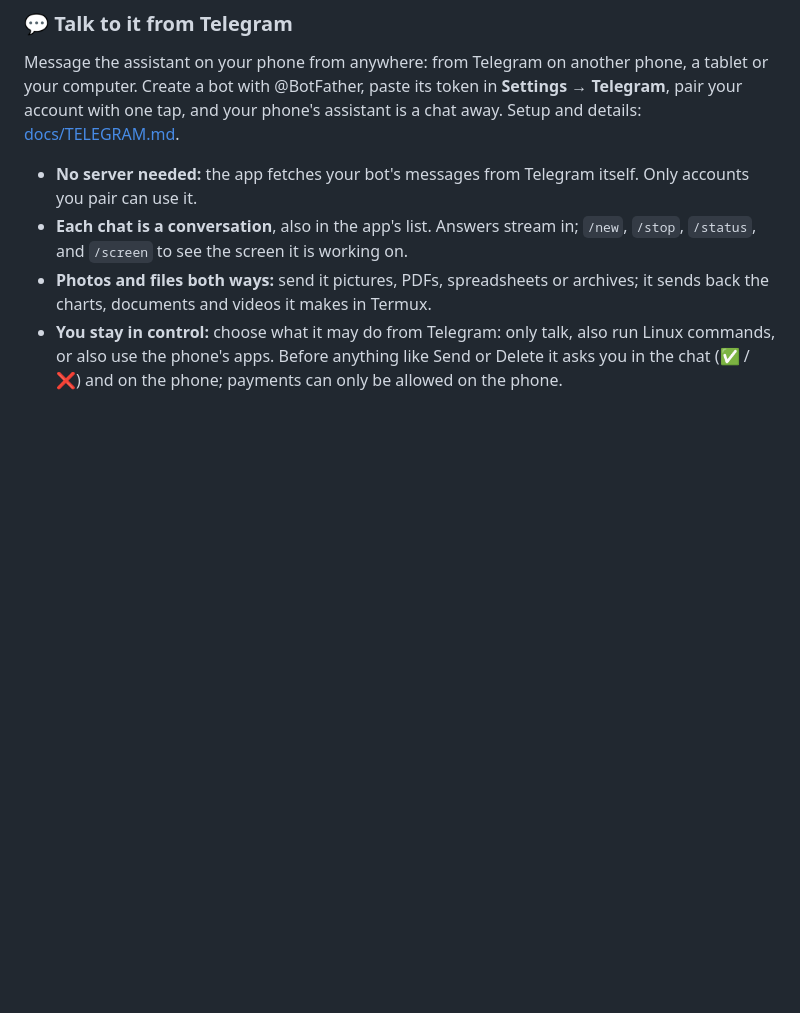
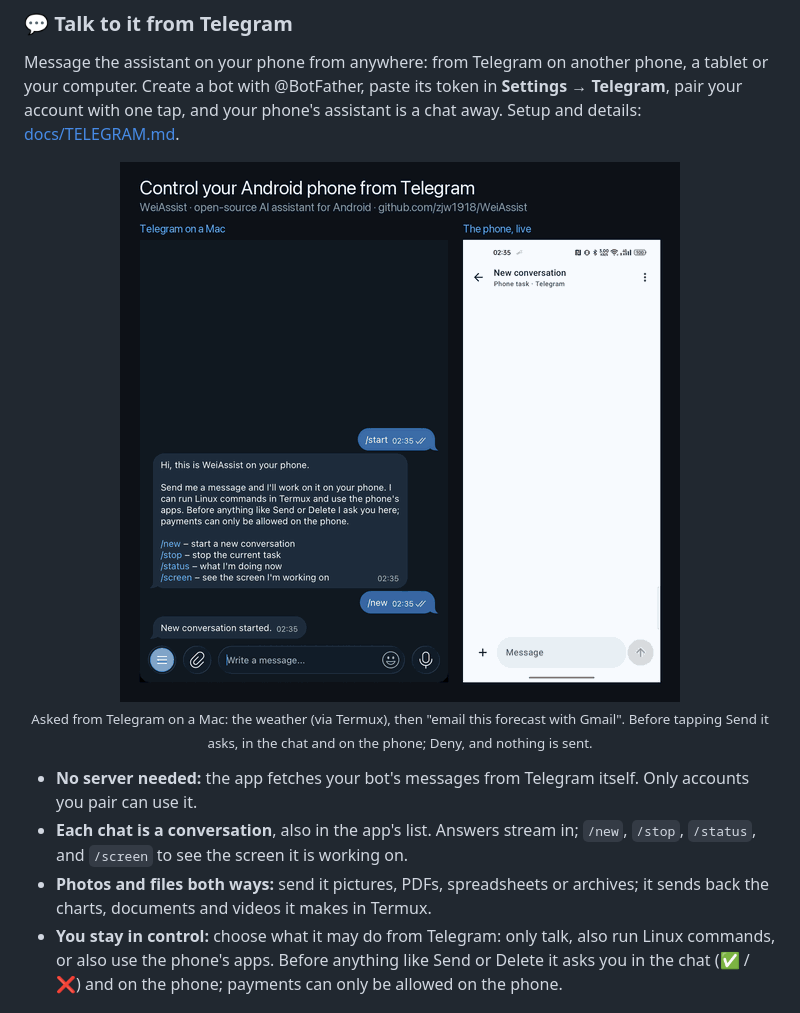
Before and after one commit to zjw1918/WeiAssist, a Markdown page: README.md, the part around the change. Rendered like a GitHub page; pictures changed too: docs/images/telegram-demo.gif (added); blank space fills up the shorter version.

Commit message:
docs: a demo of controlling the phone from Telegram in the README
A 43 s GIF (1 MB): Telegram on a Mac and the phone's screen side by side; a
weather question answered via Termux, then an email in Gmail whose Send is
asked in the chat and on the phone, and denied from Telegram.

Co-Authored-By: Claude Opus 5.5 <noreply@anthropic.com>

```diff
--- a/README.md
+++ b/README.md
@@ -20,6 +20,14 @@ the phone with a native app around it.
 Message the assistant on your phone from anywhere: from Telegram on another phone, a tablet or your computer.
 Create a bot with @BotFather, paste its token in **Settings → Telegram**, pair your account with one tap, and
 your phone's assistant is a chat away. Setup and details: [docs/TELEGRAM.md](docs/TELEGRAM.md).
+
+<p align="center">
+  <img src="docs/images/telegram-demo.gif" width="560"
+    alt="Telegram on a Mac and the phone side by side: asked for San Diego's weather, the assistant answers using Termux; asked to email the forecast with Gmail, it writes the email on the phone and asks before tapping Send, in Telegram and on the phone; Deny is tapped in Telegram and nothing is sent">
+  <br>
+  <sub>Asked from Telegram on a Mac: the weather (via Termux), then "email this forecast with Gmail". Before tapping
+  Send it asks, in the chat and on the phone; Deny, and nothing is sent.</sub>
+</p>
 
 - **No server needed:** the app fetches your bot's messages from Telegram itself. Only accounts you pair can use it.
 - **Each chat is a conversation**, also in the app's list. Answers stream in; `/new`, `/stop`, `/status`, and
```
